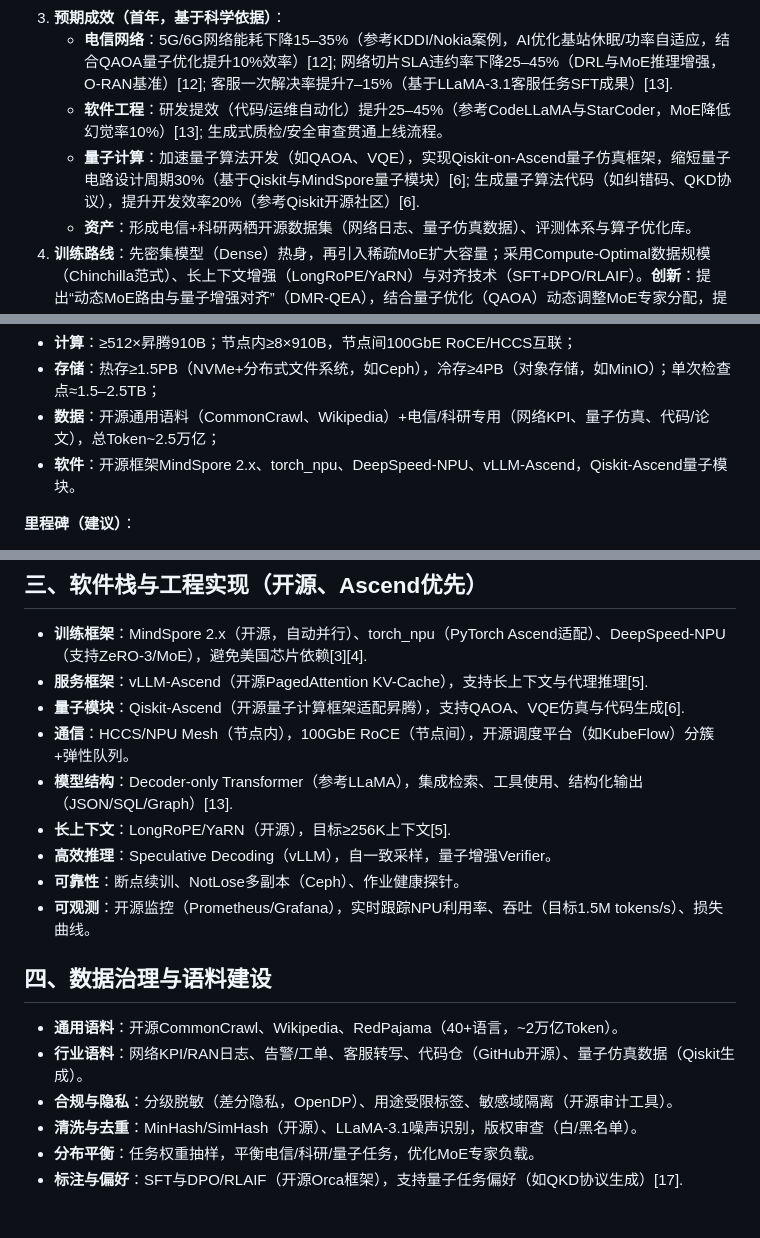
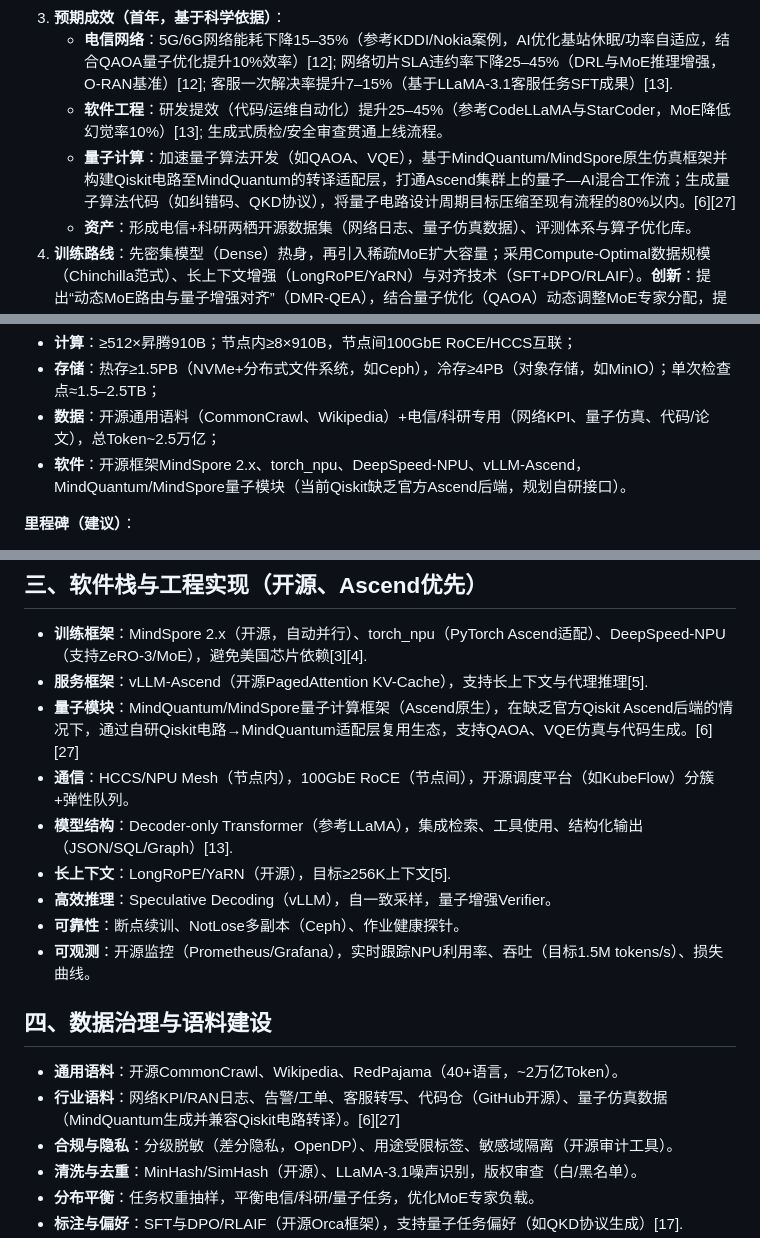
Before and after one commit to xuda1979/AI-Scientist, a Markdown page: OSS-120B_Training_Proposal.markdown, 3 parts joined by grey strips. GitHub-like rendering; blank space fills up the shorter version.

```diff
--- a/OSS-120B_Training_Proposal.markdown
+++ b/OSS-120B_Training_Proposal.markdown
@@ -10,7 +10,7 @@
 3) **预期成效（首年，基于科学依据）**：
    - **电信网络**：5G/6G网络能耗下降15–35%（参考KDDI/Nokia案例，AI优化基站休眠/功率自适应，结合QAOA量子优化提升10%效率）[12]; 网络切片SLA违约率下降25–45%（DRL与MoE推理增强，O-RAN基准）[12]; 客服一次解决率提升7–15%（基于LLaMA-3.1客服任务SFT成果）[13].
    - **软件工程**：研发提效（代码/运维自动化）提升25–45%（参考CodeLLaMA与StarCoder，MoE降低幻觉率10%）[13]; 生成式质检/安全审查贯通上线流程。
-   - **量子计算**：加速量子算法开发（如QAOA、VQE），实现Qiskit-on-Ascend量子仿真框架，缩短量子电路设计周期30%（基于Qiskit与MindSpore量子模块）[6]; 生成量子算法代码（如纠错码、QKD协议），提升开发效率20%（参考Qiskit开源社区）[6].
+   - **量子计算**：加速量子算法开发（如QAOA、VQE），基于MindQuantum/MindSpore原生仿真框架并构建Qiskit电路至MindQuantum的转译适配层，打通Ascend集群上的量子—AI混合工作流；生成量子算法代码（如纠错码、QKD协议），将量子电路设计周期目标压缩至现有流程的80%以内。[6][27]
    - **资产**：形成电信+科研两栖开源数据集（网络日志、量子仿真数据）、评测体系与算子优化库。
 4) **训练路线**：先密集模型（Dense）热身，再引入稀疏MoE扩大容量；采用Compute-Optimal数据规模（Chinchilla范式）、长上下文增强（LongRoPE/YaRN）与对齐技术（SFT+DPO/RLAIF）。**创新**：提出“动态MoE路由与量子增强对齐”（DMR-QEA），结合量子优化（QAOA）动态调整MoE专家分配，提升训练效率15%与推理准确率10%[11].
 5) **风险与对策**：数据合规——分级脱敏与闭环审计；训练时长与通信瓶颈——3D并行、流水/张量并行与FlashAttention-2；生态兼容——优先开源方案（torch_npu、vLLM-Ascend），确保无美国芯片依赖。
@@ -19,7 +19,7 @@
 - **计算**：≥512×昇腾910B；节点内≥8×910B，节点间100GbE RoCE/HCCS互联；
 - **存储**：热存≥1.5PB（NVMe+分布式文件系统，如Ceph），冷存≥4PB（对象存储，如MinIO）；单次检查点≈1.5–2.5TB；
 - **数据**：开源通用语料（CommonCrawl、Wikipedia）+电信/科研专用（网络KPI、量子仿真、代码/论文），总Token~2.5万亿；
-- **软件**：开源框架MindSpore 2.x、torch_npu、DeepSpeed-NPU、vLLM-Ascend，Qiskit-Ascend量子模块。
+- **软件**：开源框架MindSpore 2.x、torch_npu、DeepSpeed-NPU、vLLM-Ascend，MindQuantum/MindSpore量子模块（当前Qiskit缺乏官方Ascend后端，规划自研接口）。
 
 **里程碑（建议）**：
 - M1（30天）：数据治理与工程基线；
@@ -56,7 +56,7 @@
 ## 三、软件栈与工程实现（开源、Ascend优先）
 - **训练框架**：MindSpore 2.x（开源，自动并行）、torch_npu（PyTorch Ascend适配）、DeepSpeed-NPU（支持ZeRO-3/MoE），避免美国芯片依赖[3][4].
 - **服务框架**：vLLM-Ascend（开源PagedAttention KV-Cache），支持长上下文与代理推理[5].
-- **量子模块**：Qiskit-Ascend（开源量子计算框架适配昇腾），支持QAOA、VQE仿真与代码生成[6].
+- **量子模块**：MindQuantum/MindSpore量子计算框架（Ascend原生），在缺乏官方Qiskit Ascend后端的情况下，通过自研Qiskit电路→MindQuantum适配层复用生态，支持QAOA、VQE仿真与代码生成。[6][27]
 - **通信**：HCCS/NPU Mesh（节点内），100GbE RoCE（节点间），开源调度平台（如KubeFlow）分簇+弹性队列。
 - **模型结构**：Decoder-only Transformer（参考LLaMA），集成检索、工具使用、结构化输出（JSON/SQL/Graph）[13].
 - **长上下文**：LongRoPE/YaRN（开源），目标≥256K上下文[5].
@@ -66,7 +66,7 @@
 
 ## 四、数据治理与语料建设
 - **通用语料**：开源CommonCrawl、Wikipedia、RedPajama（40+语言，~2万亿Token）。
-- **行业语料**：网络KPI/RAN日志、告警/工单、客服转写、代码仓（GitHub开源）、量子仿真数据（Qiskit生成）。
+- **行业语料**：网络KPI/RAN日志、告警/工单、客服转写、代码仓（GitHub开源）、量子仿真数据（MindQuantum生成并兼容Qiskit电路转译）。[6][27]
 - **合规与隐私**：分级脱敏（差分隐私，OpenDP）、用途受限标签、敏感域隔离（开源审计工具）。
 - **清洗与去重**：MinHash/SimHash（开源）、LLaMA-3.1噪声识别，版权审查（白/黑名单）。
 - **分布平衡**：任务权重抽样，平衡电信/科研/量子任务，优化MoE专家负载。
```
Also changed, not shown: other parts of OSS-120B_Training_Proposal.markdown (+10 -9 lines).
